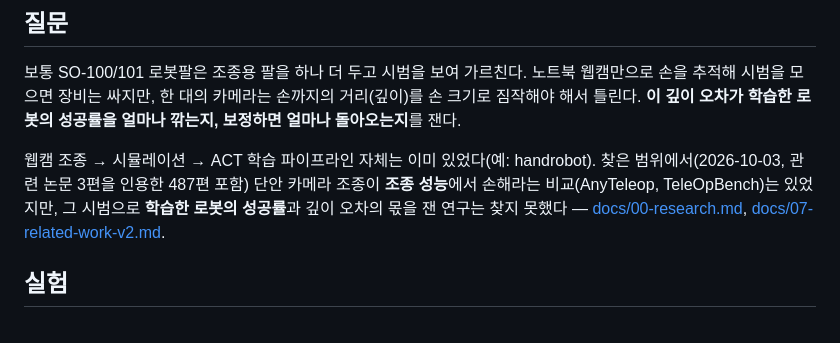
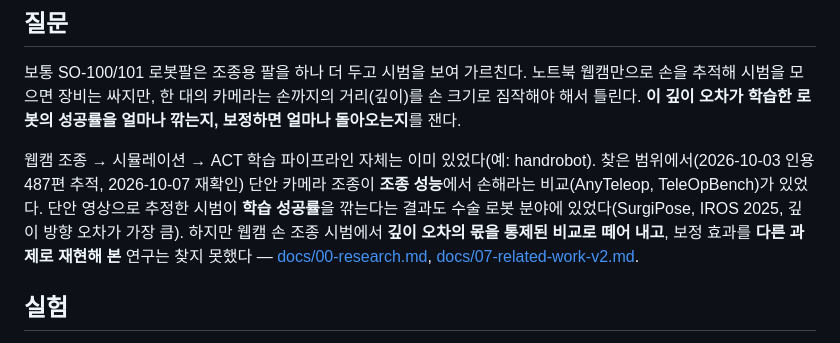
Before and after one commit to kheechan04/webcam-teach-robot, a Markdown page: README.md, the part around the change. Drawn GitHub-style.

Commit message:
Related work re-check (2026-10-07): SurgiPose measured policy loss from monocular-estimated demos; narrow our novelty claim accordingly
Co-Authored-By: Claude Opus 5.5 <noreply@anthropic.com>

```diff
--- a/README.md
+++ b/README.md
@@ -11,7 +11,7 @@
 
 보통 SO-100/101 로봇팔은 조종용 팔을 하나 더 두고 시범을 보여 가르친다. 노트북 웹캠만으로 손을 추적해 시범을 모으면 장비는 싸지만, 한 대의 카메라는 손까지의 거리(깊이)를 손 크기로 짐작해야 해서 틀린다. **이 깊이 오차가 학습한 로봇의 성공률을 얼마나 깎는지, 보정하면 얼마나 돌아오는지**를 잰다.
 
-웹캠 조종 → 시뮬레이션 → ACT 학습 파이프라인 자체는 이미 있었다(예: handrobot). 찾은 범위에서(2026-10-03, 관련 논문 3편을 인용한 487편 포함) 단안 카메라 조종이 **조종 성능**에서 손해라는 비교(AnyTeleop, TeleOpBench)는 있었지만, 그 시범으로 **학습한 로봇의 성공률**과 깊이 오차의 몫을 잰 연구는 찾지 못했다 — [docs/00-research.md](docs/00-research.md), [docs/07-related-work-v2.md](docs/07-related-work-v2.md).
+웹캠 조종 → 시뮬레이션 → ACT 학습 파이프라인 자체는 이미 있었다(예: handrobot). 찾은 범위에서(2026-10-03 인용 487편 추적, 2026-10-07 재확인) 단안 카메라 조종이 **조종 성능**에서 손해라는 비교(AnyTeleop, TeleOpBench)가 있었다. 단안 영상으로 추정한 시범이 **학습 성공률**을 깎는다는 결과도 수술 로봇 분야에 있었다(SurgiPose, IROS 2025, 깊이 방향 오차가 가장 큼). 하지만 웹캠 손 조종 시범에서 **깊이 오차의 몫을 통제된 비교로 떼어 내고**, 보정 효과를 **다른 과제로 재현해 본** 연구는 찾지 못했다 — [docs/00-research.md](docs/00-research.md), [docs/07-related-work-v2.md](docs/07-related-work-v2.md).
 
 ## 실험
 
```
Also changed, not shown: docs/07-related-work-v2.md (+15 -0 lines).
